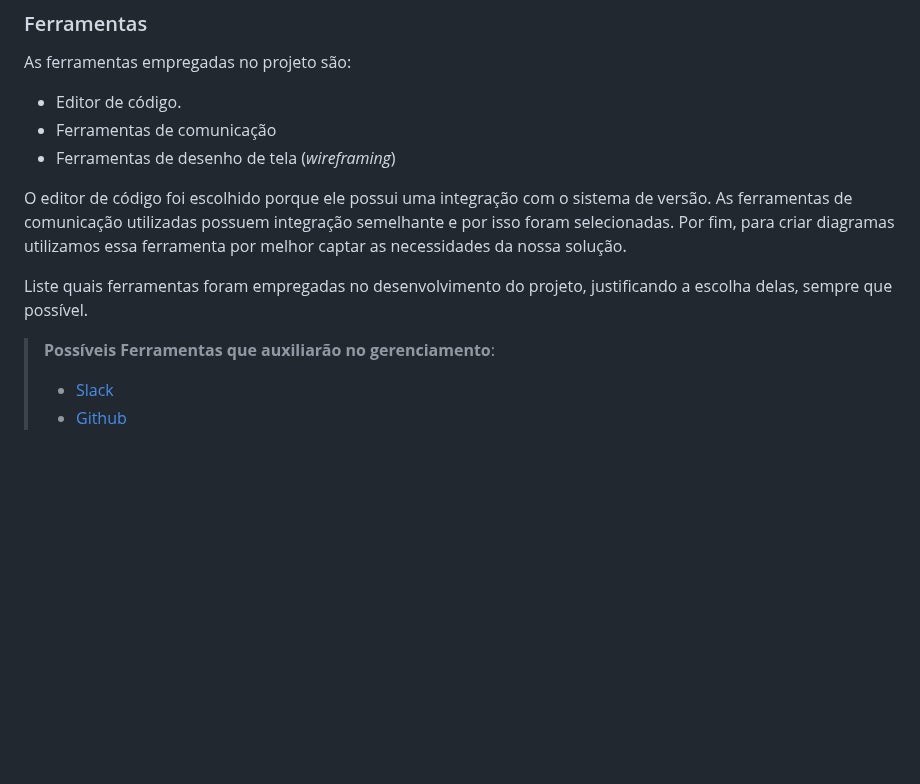
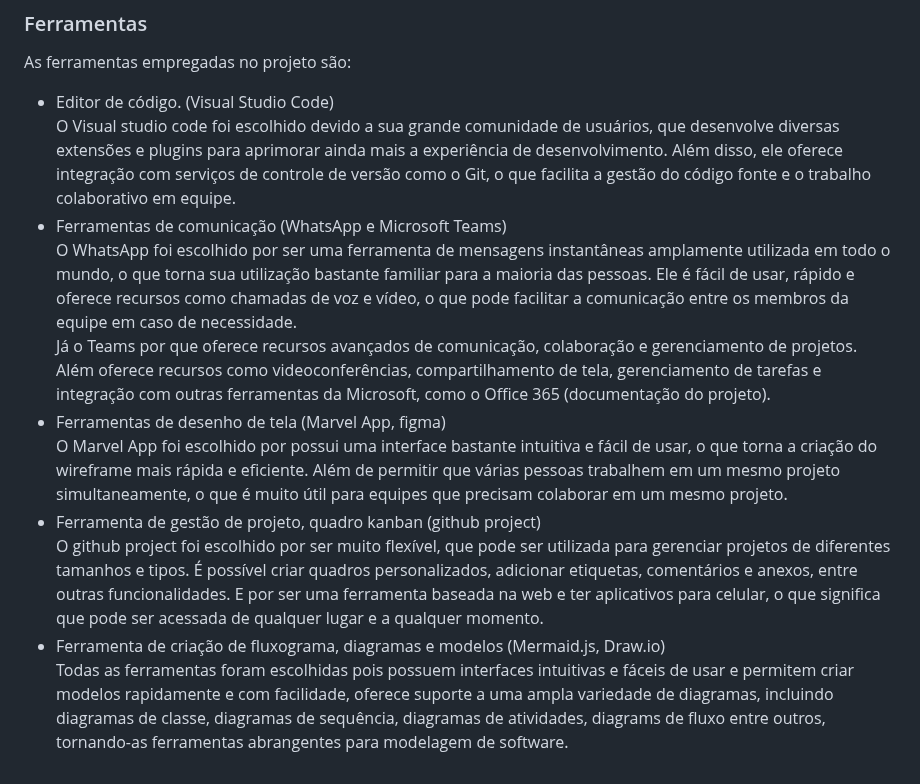
Before and after one commit to ICEI-PUC-Minas-PMV-ADS/pmv-ads-2024-1-e4-proj-infra-t1-pmv-ads-2024-1-e4-projcontroledeestoque, a Markdown page: docs/03-Metodologia.md, the part around one of its changes. Rendered like a GitHub page; blank space fills up the shorter version.

```diff
--- a/docs/03-Metodologia.md
+++ b/docs/03-Metodologia.md
@@ -74,14 +89,14 @@ Coloque  informações sobre detalhes da implementação do Scrum seguido pelo g
 
 As ferramentas empregadas no projeto são:
 
-- Editor de código.
-- Ferramentas de comunicação
-- Ferramentas de desenho de tela (_wireframing_)
-
-O editor de código foi escolhido porque ele possui uma integração com o sistema de versão. As ferramentas de comunicação utilizadas possuem integração semelhante e por isso foram selecionadas. Por fim, para criar diagramas utilizamos essa ferramenta por melhor captar as necessidades da nossa solução.
-
-Liste quais ferramentas foram empregadas no desenvolvimento do projeto, justificando a escolha delas, sempre que possível.
-
-> **Possíveis Ferramentas que auxiliarão no gerenciamento**:
-> - [Slack](https://slack.com/)
-> - [Github](https://github.com/)
+- Editor de código. (Visual Studio Code)<br>
+O Visual studio code foi escolhido devido a sua grande comunidade de usuários, que desenvolve diversas extensões e plugins para aprimorar ainda mais a experiência de desenvolvimento. Além disso, ele oferece integração com serviços de controle de versão como o Git, o que facilita a gestão do código fonte e o trabalho colaborativo em equipe.<br>
+- Ferramentas de comunicação (WhatsApp e Microsoft Teams)<br>
+O WhatsApp foi escolhido por ser uma ferramenta de mensagens instantâneas amplamente utilizada em todo o mundo, o que torna sua utilização bastante familiar para a maioria das pessoas. Ele é fácil de usar, rápido e oferece recursos como chamadas de voz e vídeo, o que pode facilitar a comunicação entre os membros da equipe em caso de necessidade.<br>
+Já o Teams por que oferece recursos avançados de comunicação, colaboração e gerenciamento de projetos. Além oferece recursos como videoconferências, compartilhamento de tela, gerenciamento de tarefas e integração com outras ferramentas da Microsoft, como o Office 365 (documentação do projeto). <br>
+- Ferramentas de desenho de tela (Marvel App, figma)<br>
+O Marvel App foi escolhido por possui uma interface bastante intuitiva e fácil de usar, o que torna a criação do wireframe mais rápida e eficiente. Além de permitir que várias pessoas trabalhem em um mesmo projeto simultaneamente, o que é muito útil para equipes que precisam colaborar em um mesmo projeto.<br>
+- Ferramenta de gestão de projeto, quadro kanban (github project)<br>
+O github project foi escolhido por ser muito flexível, que pode ser utilizada para gerenciar projetos de diferentes tamanhos e tipos. É possível criar quadros personalizados, adicionar etiquetas, comentários e anexos, entre outras funcionalidades. E por ser uma ferramenta baseada na web e ter aplicativos para celular, o que significa que pode ser acessada de qualquer lugar e a qualquer momento.<br>
+- Ferramenta de criação de fluxograma, diagramas e modelos (Mermaid.js, Draw.io)<br>
+Todas as ferramentas foram escolhidas pois possuem interfaces intuitivas e fáceis de usar e permitem criar modelos rapidamente e com facilidade, oferece suporte a uma ampla variedade de diagramas, incluindo diagramas de classe, diagramas de sequência, diagramas de atividades, diagrams de fluxo entre outros, tornando-as ferramentas abrangentes para modelagem de software.
```
Also changed, not shown: other parts of docs/03-Metodologia.md (+57 -42 lines).
